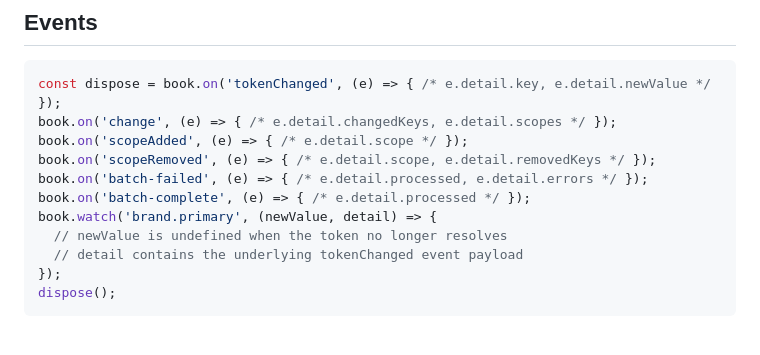
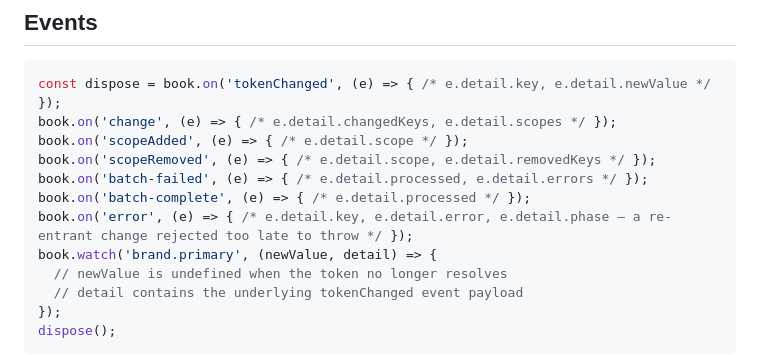
Before and after one commit to meodai/design-book, a Markdown page: README.md, the part around the change. Drawn GitHub-style; blank space fills up the shorter version.

Commit message:
docs: list the new error event in the typed-events reference

```diff
--- a/README.md
+++ b/README.md
@@ -500,6 +500,7 @@ book.on('scopeAdded', (e) => { /* e.detail.scope */ });
 book.on('scopeRemoved', (e) => { /* e.detail.scope, e.detail.removedKeys */ });
 book.on('batch-failed', (e) => { /* e.detail.processed, e.detail.errors */ });
 book.on('batch-complete', (e) => { /* e.detail.processed */ });
+book.on('error', (e) => { /* e.detail.key, e.detail.error, e.detail.phase — a re-entrant change rejected too late to throw */ });
 book.watch('brand.primary', (newValue, detail) => {
   // newValue is undefined when the token no longer resolves
   // detail contains the underlying tokenChanged event payload
```
Also changed, not shown: CLAUDE.md (+1 -0 lines).
